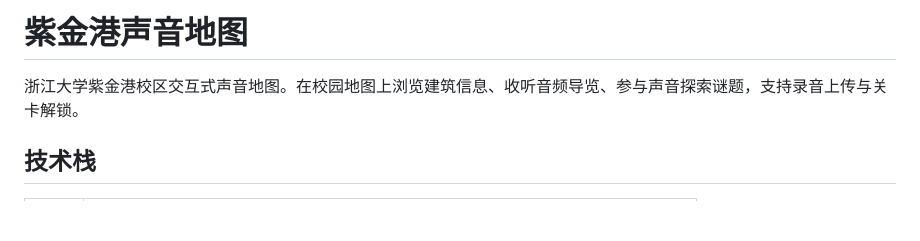
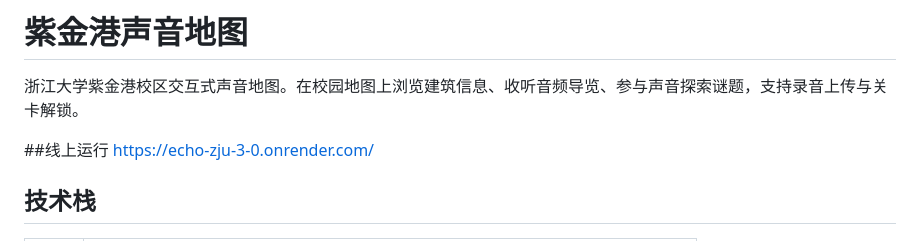
Before and after one commit to dilititi/Echo-in-ZJU-3.0, a Markdown page: README.md, the part around the change. Rendered like a GitHub page; blank space fills up the shorter version.

Commit message:
Update README with online running link
Add online running link to README

```diff
--- a/README.md
+++ b/README.md
@@ -1,6 +1,9 @@
 # 紫金港声音地图
 
 浙江大学紫金港校区交互式声音地图。在校园地图上浏览建筑信息、收听音频导览、参与声音探索谜题，支持录音上传与关卡解锁。
+
+##线上运行
+https://echo-zju-3-0.onrender.com/
 
 ## 技术栈
 
```
